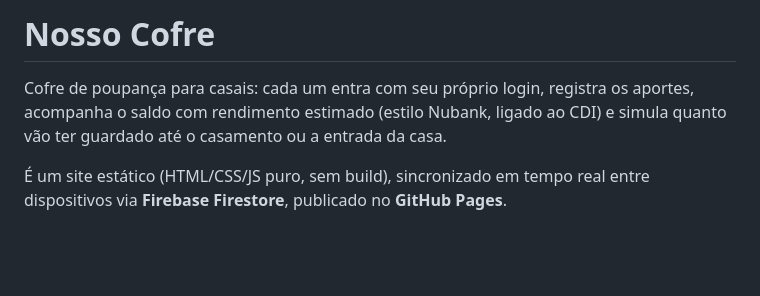
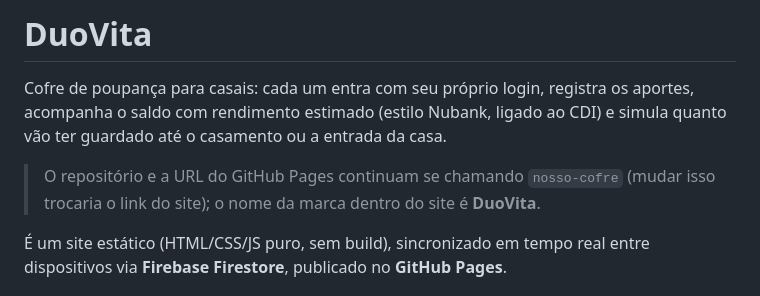
Before and after one commit to mktwenprod-droid/nosso-cofre, a Markdown page: README.md, the part around the change. GitHub-like rendering; blank space fills up the shorter version.

Commit message:
Atualizar README com o nome da marca DuoVita
Co-Authored-By: Claude Sonnet 5 <noreply@anthropic.com>

```diff
--- a/README.md
+++ b/README.md
@@ -1,6 +1,8 @@
-# Nosso Cofre
+# DuoVita
 
 Cofre de poupança para casais: cada um entra com seu próprio login, registra os aportes, acompanha o saldo com rendimento estimado (estilo Nubank, ligado ao CDI) e simula quanto vão ter guardado até o casamento ou a entrada da casa.
+
+> O repositório e a URL do GitHub Pages continuam se chamando `nosso-cofre` (mudar isso trocaria o link do site); o nome da marca dentro do site é **DuoVita**.
 
 É um site estático (HTML/CSS/JS puro, sem build), sincronizado em tempo real entre dispositivos via **Firebase Firestore**, publicado no **GitHub Pages**.
 
```
